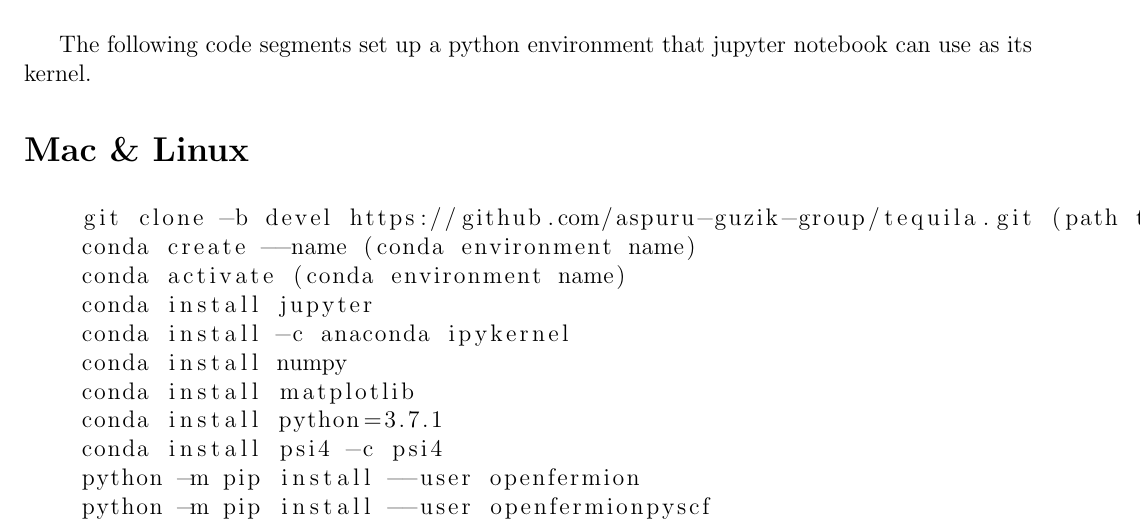
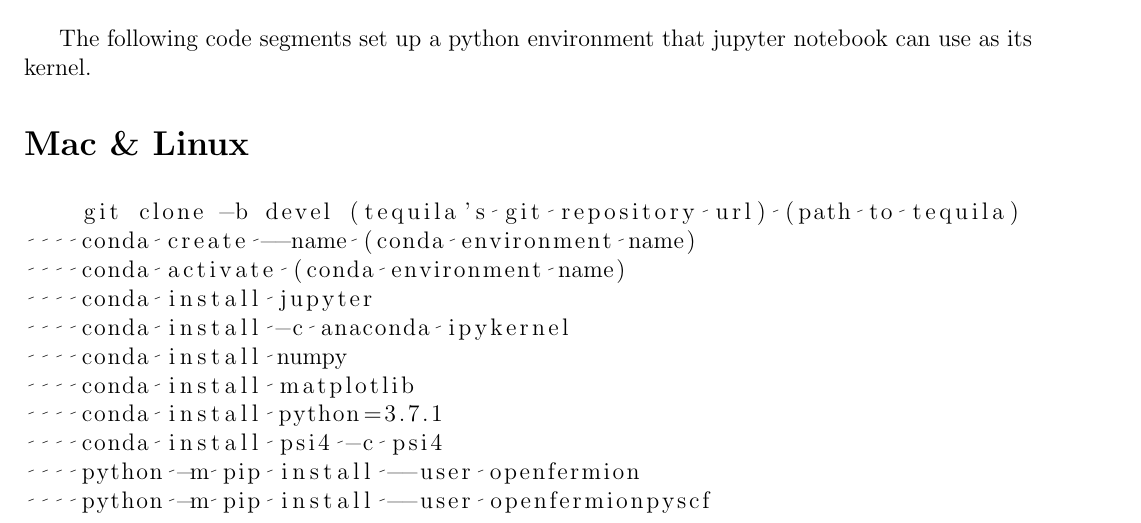
Before and after one commit to CDL-Quantum/CohortProject_2020, a LaTeX document (Project_2_VQE_Molecules/Setup/S0_Setup.tex): part of the page, cut so that both start at the same text. Compiled offline with pdfLaTeX.

Commit message:
Project 2: Fix setup instructions

```diff
--- a/Project_2_VQE_Molecules/Setup/S0_Setup.tex
+++ b/Project_2_VQE_Molecules/Setup/S0_Setup.tex
@@ -39,8 +39,8 @@
 
 \section*{Mac \& Linux}
 
-\begin{lstlisting}[language=bash]
-    git clone -b devel https://github.com/aspuru-guzik-group/tequila.git (path to tequila)
+\begin{lstlisting}[language=bash, breaklines=true]
+    git clone -b devel (tequila's git repository url) (path to tequila)
     conda create --name (conda environment name)
     conda activate (conda environment name)
     conda install jupyter
```
Also changed, not shown: Project_2_VQE_Molecules/S0_Setup.pdf.
